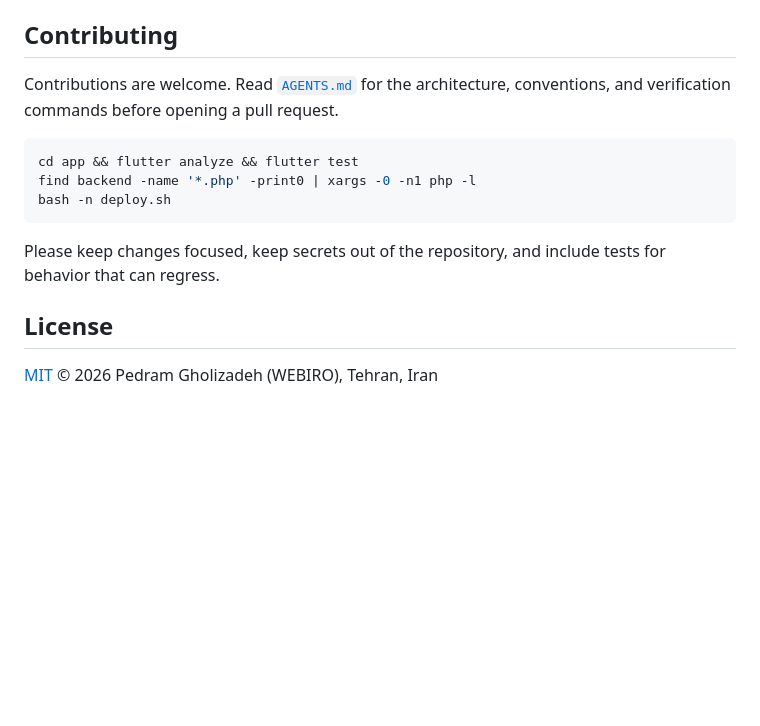
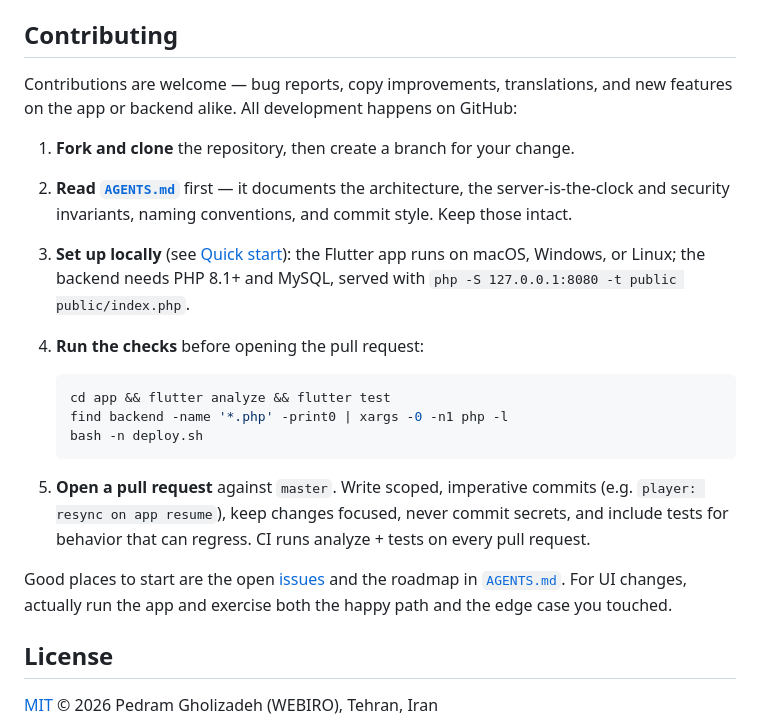
Before and after one commit to pedramgholizadeh/shabdiz-app, a Markdown page: README.md, the part around the change. GitHub-like rendering; blank space fills up the shorter version.

Commit message:
docs: expand the contributing guide

````diff
--- a/README.md
+++ b/README.md
@@ -295,17 +295,30 @@ Authenticated endpoints expect `Authorization: Bearer <token>`.
 
 ## Contributing
 
-Contributions are welcome. Read [`AGENTS.md`](AGENTS.md) for the architecture, conventions, and
-verification commands before opening a pull request.
+Contributions are welcome — bug reports, copy improvements, translations, and new features on the
+app or backend alike. All development happens on GitHub:
 
-```bash
-cd app && flutter analyze && flutter test
-find backend -name '*.php' -print0 | xargs -0 -n1 php -l
-bash -n deploy.sh
-```
+1. **Fork and clone** the repository, then create a branch for your change.
+2. **Read [`AGENTS.md`](AGENTS.md)** first — it documents the architecture, the server-is-the-clock
+   and security invariants, naming conventions, and commit style. Keep those intact.
+3. **Set up locally** (see [Quick start](#quick-start)): the Flutter app runs on macOS, Windows, or
+   Linux; the backend needs PHP 8.1+ and MySQL, served with `php -S 127.0.0.1:8080 -t public
+   public/index.php`.
+4. **Run the checks** before opening the pull request:
 
-Please keep changes focused, keep secrets out of the repository, and include tests for behavior that
-can regress.
+   ```bash
+   cd app && flutter analyze && flutter test
+   find backend -name '*.php' -print0 | xargs -0 -n1 php -l
+   bash -n deploy.sh
+   ```
+
+5. **Open a pull request** against `master`. Write scoped, imperative commits
+   (e.g. `player: resync on app resume`), keep changes focused, never commit secrets, and include
+   tests for behavior that can regress. CI runs analyze + tests on every pull request.
+
+Good places to start are the open [issues](https://github.com/pedramgholizadeh/shabdiz-app/issues)
+and the roadmap in [`AGENTS.md`](AGENTS.md). For UI changes, actually run the app and exercise both
+the happy path and the edge case you touched.
 
 ## License
 
````
